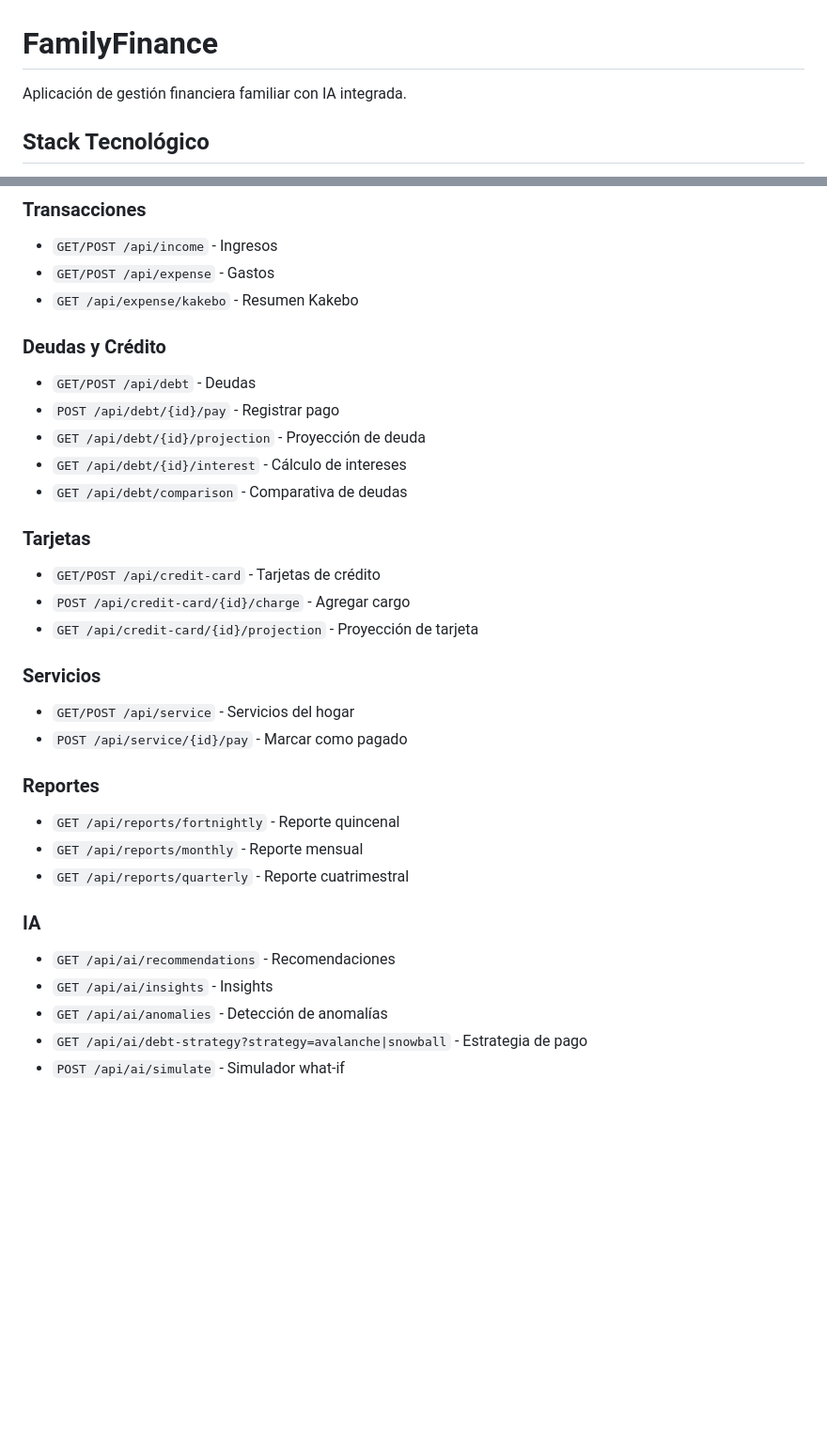
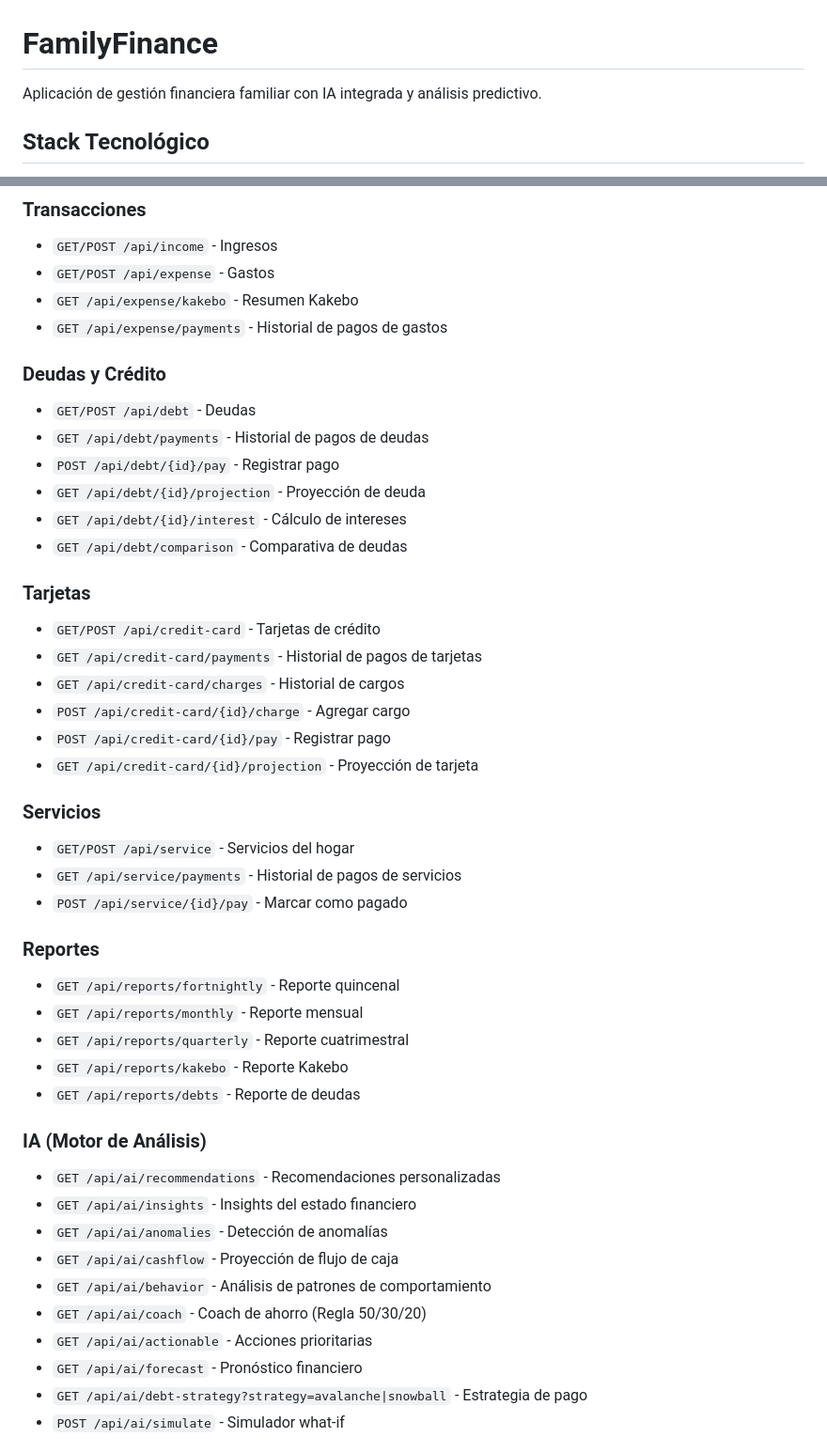
Before and after one commit to DiogenesPolanco/FamilyFinance, a Markdown page: readme.md, 2 parts joined by grey strips. Shown at 94% size. GitHub-like rendering; blank space fills up the shorter version.

```diff
--- a/readme.md
+++ b/readme.md
@@ -1,6 +1,6 @@
 # FamilyFinance
 
-Aplicación de gestión financiera familiar con IA integrada.
+Aplicación de gestión financiera familiar con IA integrada y análisis predictivo.
 
 ## Stack Tecnológico
 
@@ -57,9 +57,11 @@ family-finance/
 - `GET/POST /api/income` - Ingresos
 - `GET/POST /api/expense` - Gastos
 - `GET /api/expense/kakebo` - Resumen Kakebo
+- `GET /api/expense/payments` - Historial de pagos de gastos
 
 ### Deudas y Crédito
 - `GET/POST /api/debt` - Deudas
+- `GET /api/debt/payments` - Historial de pagos de deudas
 - `POST /api/debt/{id}/pay` - Registrar pago
 - `GET /api/debt/{id}/projection` - Proyección de deuda
 - `GET /api/debt/{id}/interest` - Cálculo de intereses
@@ -67,22 +69,33 @@ family-finance/
 
 ### Tarjetas
 - `GET/POST /api/credit-card` - Tarjetas de crédito
+- `GET /api/credit-card/payments` - Historial de pagos de tarjetas
+- `GET /api/credit-card/charges` - Historial de cargos
 - `POST /api/credit-card/{id}/charge` - Agregar cargo
+- `POST /api/credit-card/{id}/pay` - Registrar pago
 - `GET /api/credit-card/{id}/projection` - Proyección de tarjeta
 
 ### Servicios
 - `GET/POST /api/service` - Servicios del hogar
+- `GET /api/service/payments` - Historial de pagos de servicios
 - `POST /api/service/{id}/pay` - Marcar como pagado
 
 ### Reportes
 - `GET /api/reports/fortnightly` - Reporte quincenal
 - `GET /api/reports/monthly` - Reporte mensual
 - `GET /api/reports/quarterly` - Reporte cuatrimestral
+- `GET /api/reports/kakebo` - Reporte Kakebo
+- `GET /api/reports/debts` - Reporte de deudas
 
-### IA
-- `GET /api/ai/recommendations` - Recomendaciones
-- `GET /api/ai/insights` - Insights
+### IA (Motor de Análisis)
+- `GET /api/ai/recommendations` - Recomendaciones personalizadas
+- `GET /api/ai/insights` - Insights del estado financiero
 - `GET /api/ai/anomalies` - Detección de anomalías
+- `GET /api/ai/cashflow` - Proyección de flujo de caja
+- `GET /api/ai/behavior` - Análisis de patrones de comportamiento
+- `GET /api/ai/coach` - Coach de ahorro (Regla 50/30/20)
+- `GET /api/ai/actionable` - Acciones prioritarias
+- `GET /api/ai/forecast` - Pronóstico financiero
 - `GET /api/ai/debt-strategy?strategy=avalanche|snowball` - Estrategia de pago
 - `POST /api/ai/simulate` - Simulador what-if
 
```
Also changed, not shown: other parts of readme.md (+52 -22 lines).
